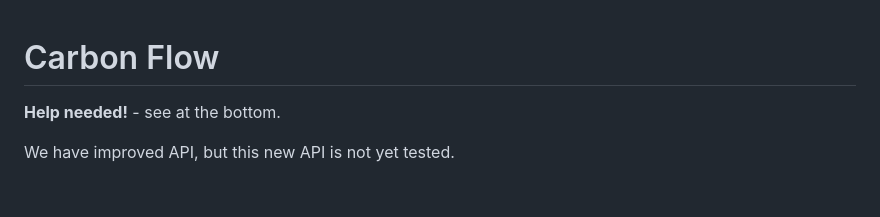
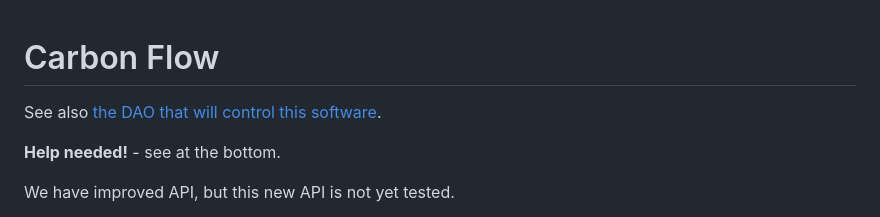
Before and after one commit to vporton/carbon-flow, a Markdown page: README.md, the part around the change. Drawn GitHub-style; blank space fills up the shorter version.

Commit message:
Update README.md
link to DAO project

```diff
--- a/README.md
+++ b/README.md
@@ -1,4 +1,6 @@
 # Carbon Flow
+
+See also [the DAO that will control this software](https://github.com/vporton/carbon-flow_colony).
 
 **Help needed!** - see at the bottom.
 
```
